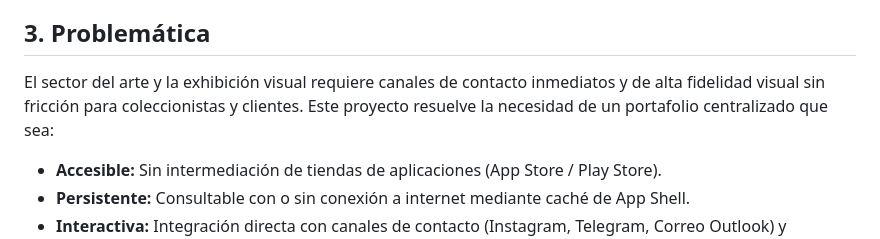
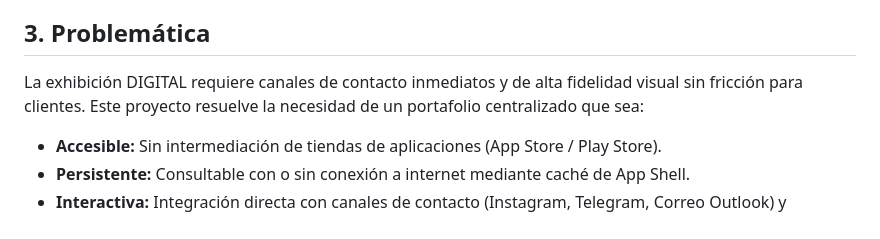
Before and after one commit to theaprendizia2026-256/Mi_Tarjeta_Digital, a Markdown page: README.md, the part around the change. Rendered like a GitHub page.

```diff
--- a/README.md
+++ b/README.md
@@ -12,7 +12,7 @@ Este sistema representa una solución de software orientada a la exhibición y p
 </div>
 
 ## 3. Problemática
-El sector del arte y la exhibición visual requiere canales de contacto inmediatos y de alta fidelidad visual sin fricción para coleccionistas y clientes. Este proyecto resuelve la necesidad de un portafolio centralizado que sea:
+La exhibición DIGITAL requiere canales de contacto inmediatos y de alta fidelidad visual sin fricción para clientes. Este proyecto resuelve la necesidad de un portafolio centralizado que sea:
 * **Accesible:** Sin intermediación de tiendas de aplicaciones (App Store / Play Store).
 * **Persistente:** Consultable con o sin conexión a internet mediante caché de App Shell.
 * **Interactiva:** Integración directa con canales de contacto (Instagram, Telegram, Correo Outlook) y exhibición de obras.
```
